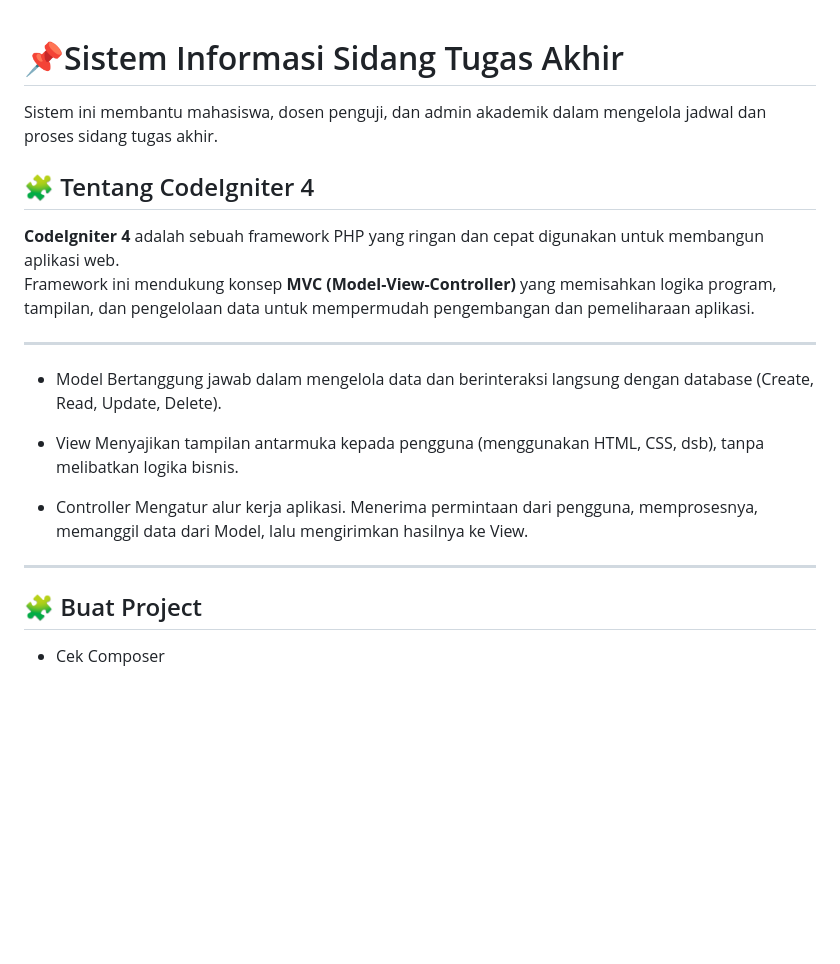
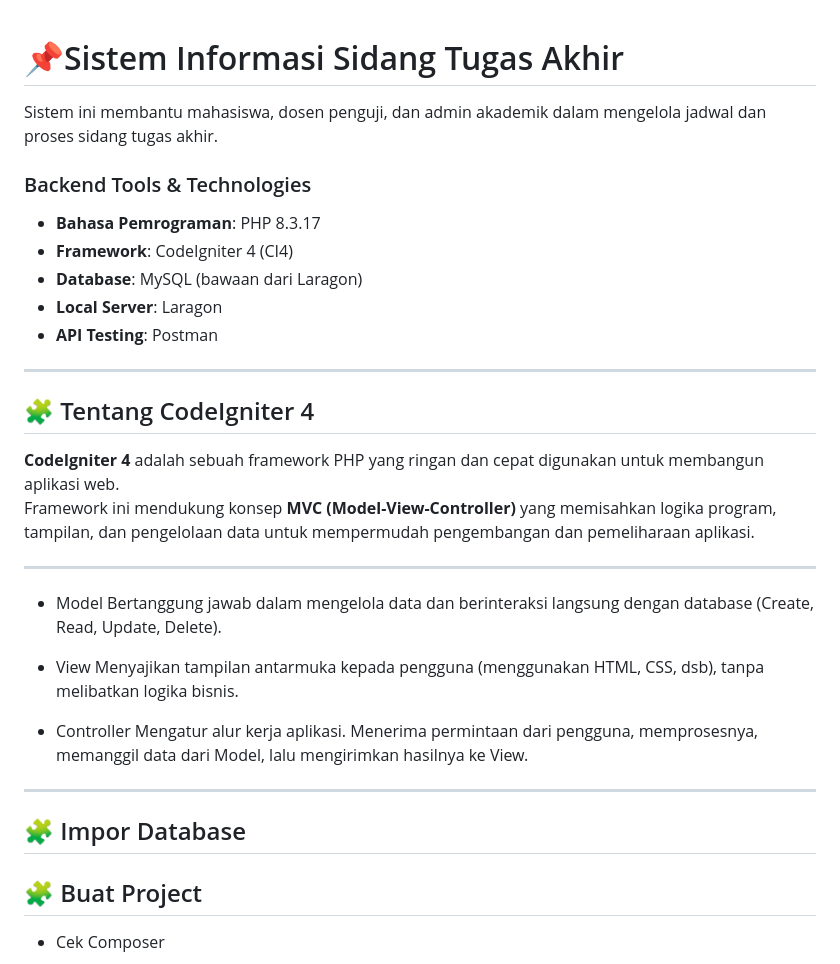
Before and after one commit to shelalaa20/PBF_KEL4_backend, a Markdown page: README.md, the part around the change. Rendered like a GitHub page; blank space fills up the shorter version.

```diff
--- a/README.md
+++ b/README.md
@@ -3,12 +3,20 @@
 # 📌Sistem Informasi Sidang Tugas Akhir
 Sistem ini membantu mahasiswa, dosen penguji, dan admin akademik dalam mengelola jadwal dan proses sidang tugas akhir.
 
+### Backend Tools & Technologies
+
+- **Bahasa Pemrograman**: PHP 8.3.17
+- **Framework**: CodeIgniter 4 (CI4)
+- **Database**: MySQL (bawaan dari Laragon)
+- **Local Server**: Laragon
+- **API Testing**: Postman
+
+---
 ## 🧩 Tentang CodeIgniter 4
 **CodeIgniter 4** adalah sebuah framework PHP yang ringan dan cepat digunakan untuk membangun aplikasi web.
 Framework ini mendukung konsep **MVC (Model-View-Controller)** yang memisahkan logika program, tampilan, dan pengelolaan data untuk mempermudah pengembangan dan pemeliharaan aplikasi.
 
 ---
-
 * Model
 Bertanggung jawab dalam mengelola data dan berinteraksi langsung dengan database (Create, Read, Update, Delete).
 
@@ -19,6 +27,7 @@ Menyajikan tampilan antarmuka kepada pengguna (menggunakan HTML, CSS, dsb), tanp
 Mengatur alur kerja aplikasi. Menerima permintaan dari pengguna, memprosesnya, memanggil data dari Model, lalu mengirimkan hasilnya ke View.
 
 ---
+## 🧩 Impor Database
 ## 🧩 Buat Project
 * Cek Composer
 
```
